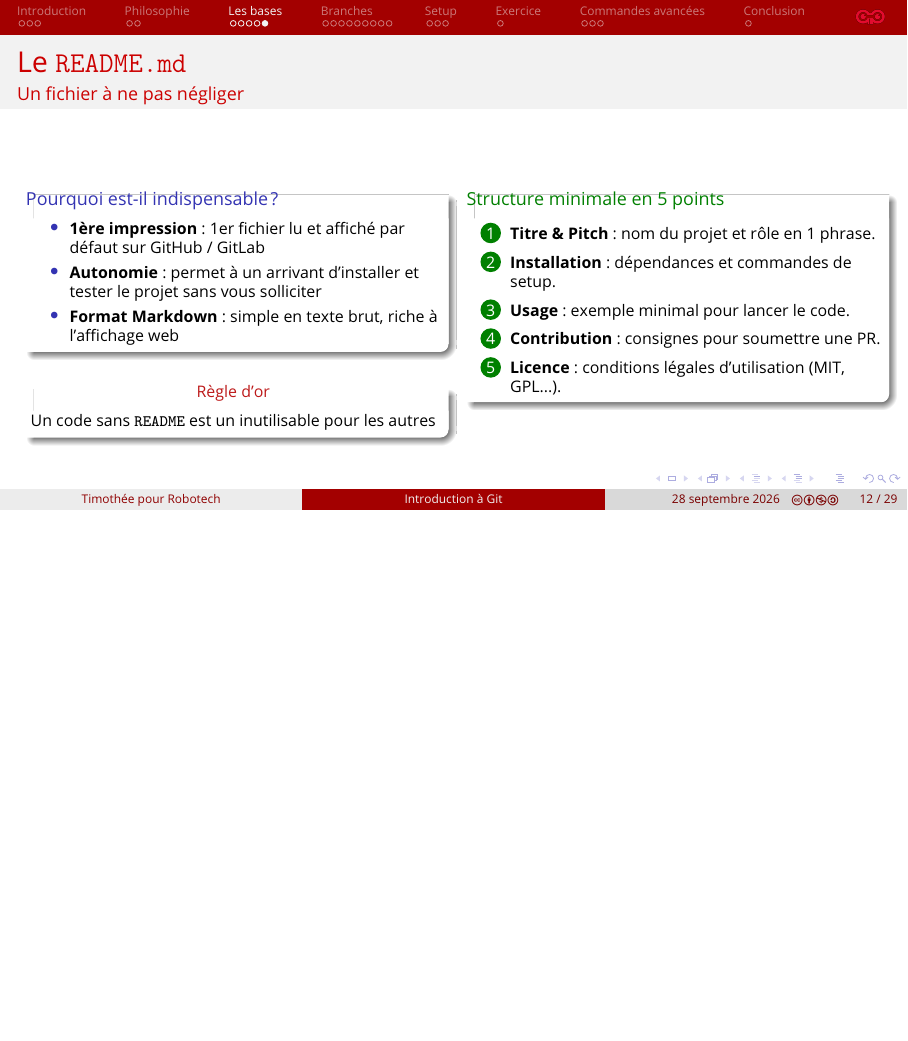
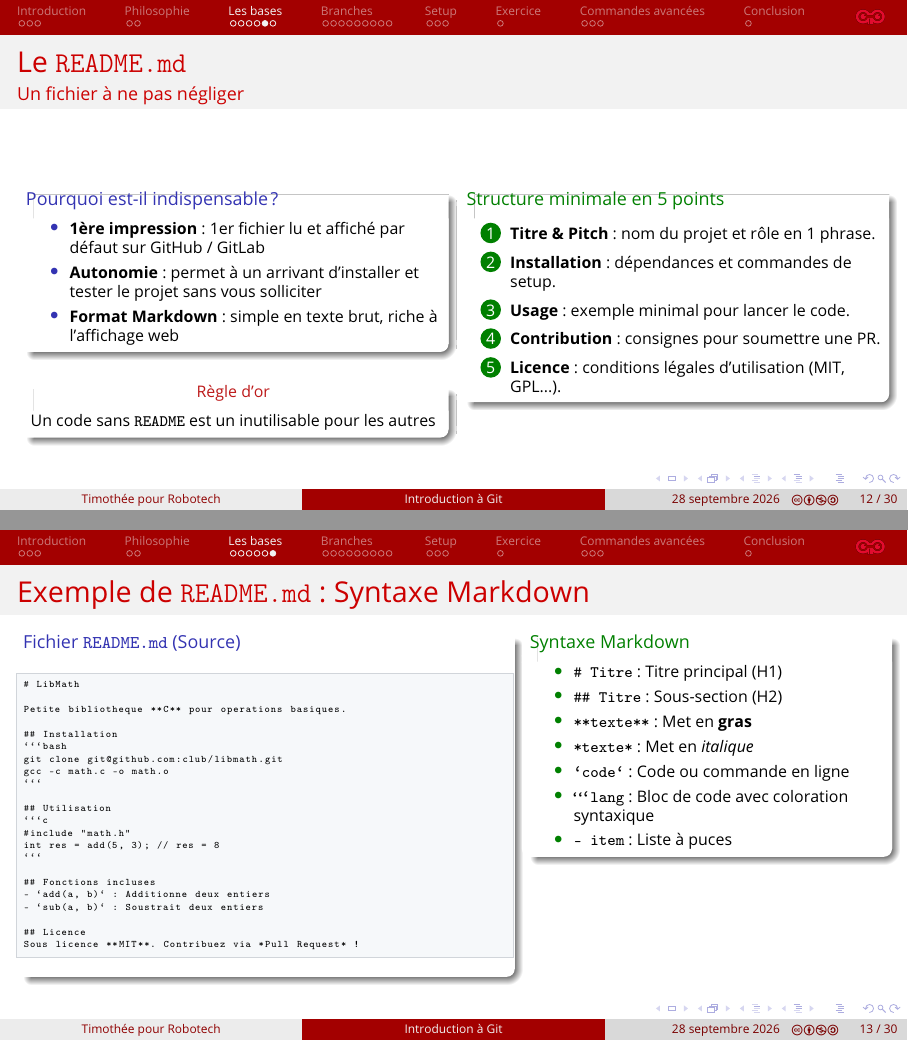
Before and after one commit to Robotech-Lillois/Formation, LaTeX slides (Git/formation_git.tex): page 12 of 29 before the commit and pages 12 and 13 of 30 after it, the two joined at a grey line, the shorter picture padded with empty space. The pictures show the PDF file Git/formation_git.pdf that the author committed with the source.

Commit message:
formation git: ajout de la frame README

````diff
--- a/Git/formation_git.tex
+++ b/Git/formation_git.tex
@@ -437,6 +437,64 @@ Thumbs.db
                     \item \textbf{Contribution} : consignes pour soumettre une PR.
                     \item \textbf{Licence} : conditions légales d'utilisation (MIT, GPL...).
                 \end{enumerate}
+            \end{exampleblock}
+        \end{column}
+    \end{columns}
+\end{frame}
+
+%========================================================================================
+% SLIDE : EXEMPLE DE README.MD POUR LE PROJET MATH
+%========================================================================================
+\begin{frame}[fragile]
+    \frametitle{Exemple de \texttt{README.md} : Syntaxe Markdown}
+    % \framesubtitle{Structure type appliquée à notre bibliothèque \texttt{libmath}}
+
+    \vspace{-1cm}
+
+    \begin{columns}[t]
+        % Colonne 1 : Le fichier brut
+        \begin{column}{0.56\textwidth}
+            \begin{block}{\footnotesize Fichier \texttt{README.md} (Source)}
+\begin{lstlisting}[basicstyle=\ttfamily\fontsize{5.2}{6.2}\selectfont]
+# LibMath
+
+Petite bibliotheque **C** pour operations basiques.
+
+## Installation
+```bash
+git clone git@github.com:club/libmath.git
+gcc -c math.c -o math.o
+```
+
+## Utilisation
+```c
+#include "math.h"
+int res = add(5, 3); // res = 8
+```
+
+## Fonctions incluses
+- `add(a, b)` : Additionne deux entiers
+- `sub(a, b)` : Soustrait deux entiers
+
+## Licence
+Sous licence **MIT**. Contribuez via *Pull Request* !
+\end{lstlisting}
+            \end{block}
+        \end{column}
+
+        % Colonne 2 : Légende de la syntaxe
+        \begin{column}{0.41\textwidth}
+            \begin{exampleblock}{\footnotesize Syntaxe Markdown}
+                \scriptsize
+                \begin{itemize}
+                    \item \texttt{\# Titre} : Titre principal (H1)
+                    \item \texttt{\#\# Titre} : Sous-section (H2)
+                    \item \texttt{**texte**} : Met en \textbf{gras}
+                    \item \texttt{*texte*} : Met en \textit{italique}
+                    \item \texttt{`code`} : Code ou commande en ligne
+                    \item \texttt{```lang} : Bloc de code avec coloration syntaxique
+                    \item \texttt{- item} : Liste à puces
+                \end{itemize}
             \end{exampleblock}
         \end{column}
     \end{columns}
````
Also changed, not shown: Git/formation_git.pdf.
